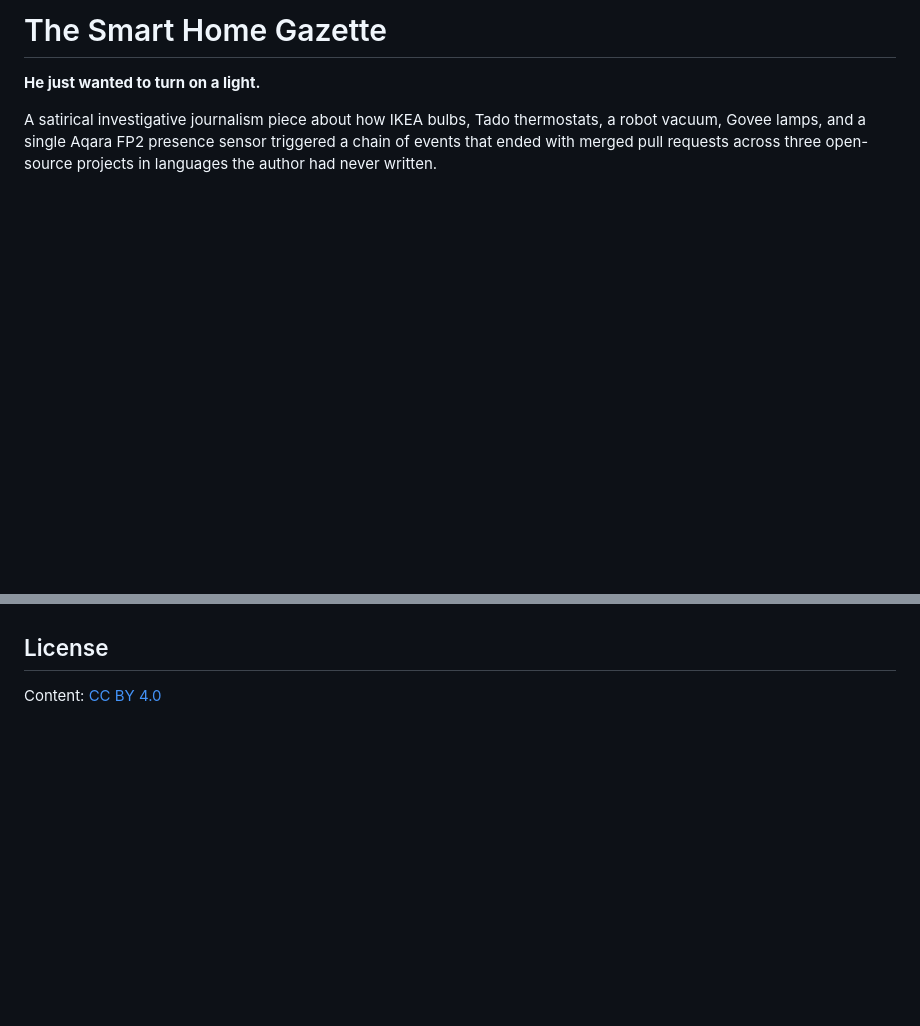
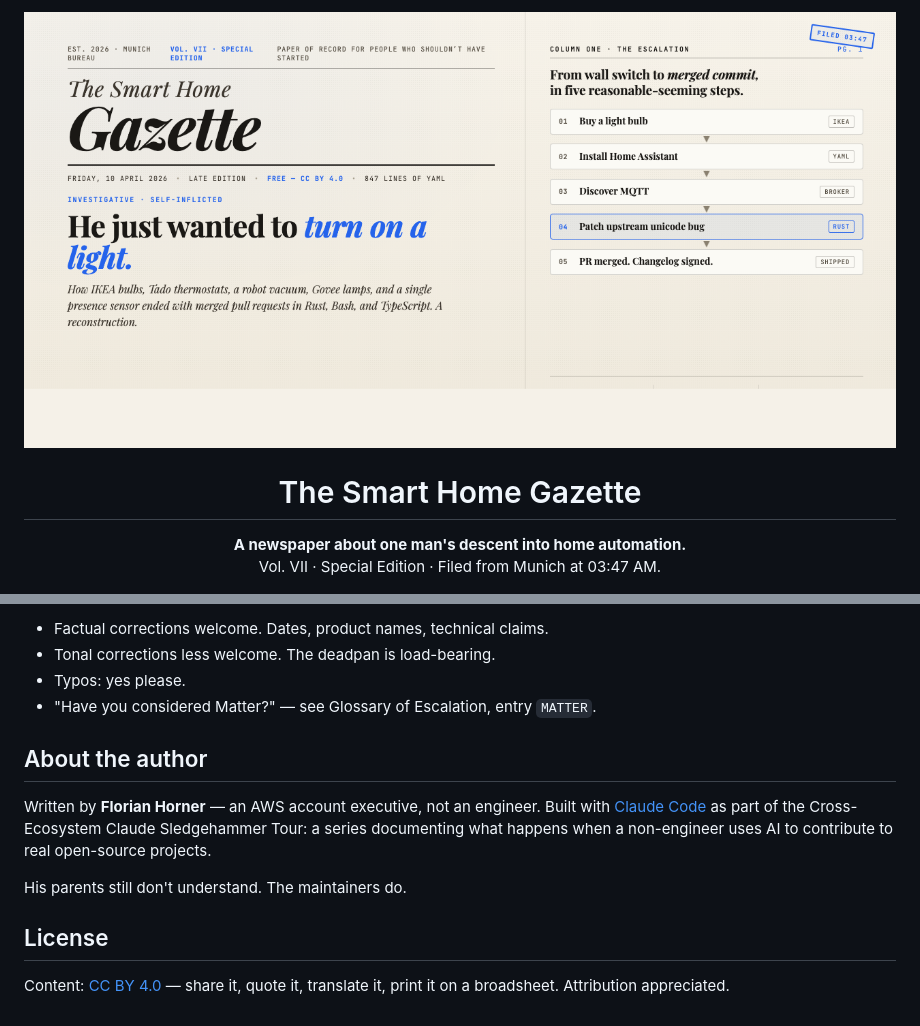
Before and after one commit to florianhorner/smart-home-gazette, a Markdown page: README.md, 2 parts joined by grey strips. GitHub-like rendering; pictures changed too: docs/banner.png (added); blank space fills up the shorter version.

```diff
--- a/README.md
+++ b/README.md
@@ -1,6 +1,11 @@
-# The Smart Home Gazette
+<p align="center">
+  <img src="docs/banner.png" alt="The Smart Home Gazette — He just wanted to turn on a light." width="880" />
+</p>
 
-**He just wanted to turn on a light.**
+<h1 align="center">The Smart Home Gazette</h1>
 
-A satirical investigative journalism piece about how IKEA bulbs, Tado thermostats, a robot vacuum, Govee lamps, and a single Aqara FP2 presence sensor triggered a chain of events that ended with merged pull requests across three open-source projects in languages the author had never written.
+<p align="center">
+  <strong>A newspaper about one man's descent into home automation.</strong><br />
+  Vol. VII · Special Edition · Filed from Munich at 03:47 AM.
+</p>
 
@@ -35,4 +105,14 @@ Written by Florian Horner — an AWS account executive, not an engineer. Built w
+- Factual corrections welcome. Dates, product names, technical claims.
+- Tonal corrections less welcome. The deadpan is load-bearing.
+- Typos: yes please.
+- "Have you considered Matter?" — see Glossary of Escalation, entry `MATTER`.
+
+## About the author
+
+Written by **Florian Horner** — an AWS account executive, not an engineer. Built with [Claude Code](https://claude.ai/claude-code) as part of the Cross-Ecosystem Claude Sledgehammer Tour: a series documenting what happens when a non-engineer uses AI to contribute to real open-source projects.
+
+His parents still don't understand. The maintainers do.
 
 ## License
 
-Content: [CC BY 4.0](https://creativecommons.org/licenses/by/4.0/)
+Content: [CC BY 4.0](https://creativecommons.org/licenses/by/4.0/) — share it, quote it, translate it, print it on a broadsheet. Attribution appreciated.
```
Also changed, not shown: other parts of README.md (+85 -20 lines), 1 other file.
